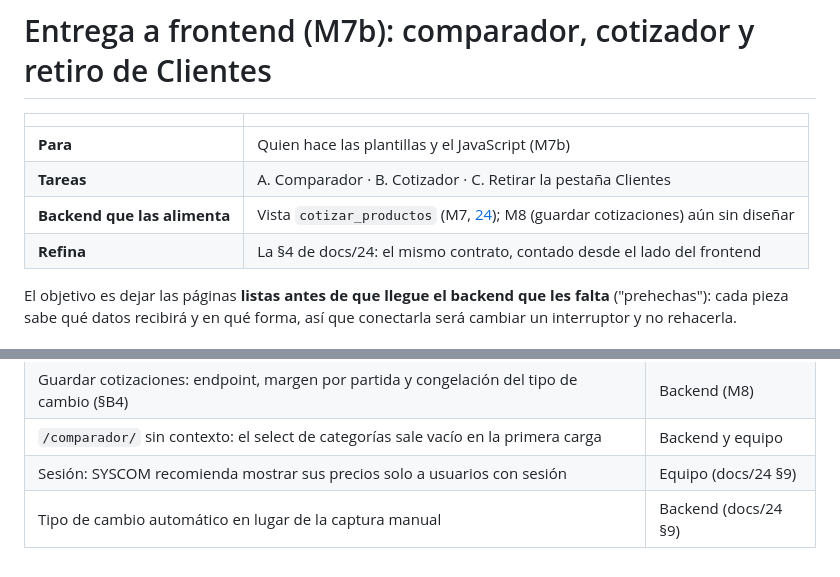
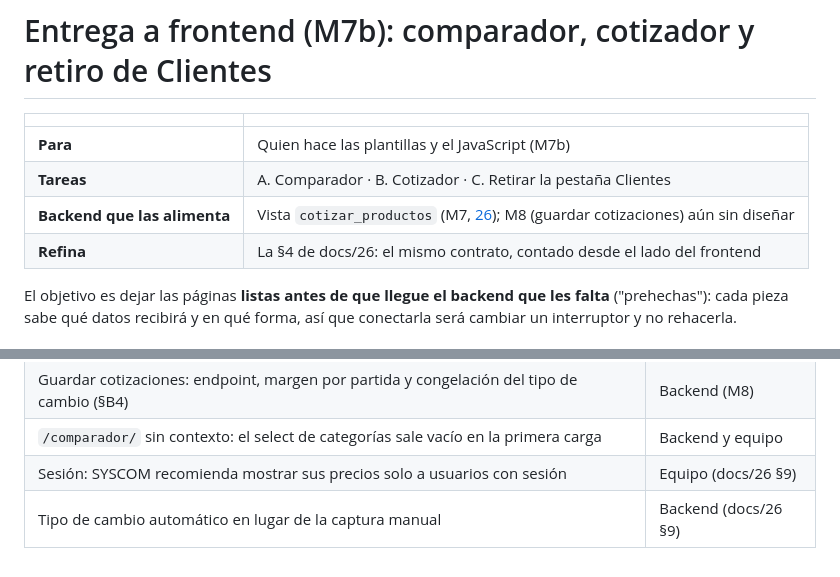
Before and after one commit to NauRedfieldev/Cotizador_Multiproveedor, a Markdown page: docs/27-entrega-m7b-comparador-y-cotizador.md, 2 parts joined by grey strips. Rendered like a GitHub page.

```diff
--- a/docs/25-entrega-m7b-comparador-y-cotizador.md
+++ b/docs/27-entrega-m7b-comparador-y-cotizador.md
@@ -4,8 +4,8 @@
 |---|---|
 | **Para** | Quien hace las plantillas y el JavaScript (M7b) |
 | **Tareas** | A. Comparador · B. Cotizador · C. Retirar la pestaña Clientes |
-| **Backend que las alimenta** | Vista `cotizar_productos` (M7, [24](24-m7-vistas-async-y-flujo.md)); M8 (guardar cotizaciones) aún sin diseñar |
-| **Refina** | La §4 de docs/24: el mismo contrato, contado desde el lado del frontend |
+| **Backend que las alimenta** | Vista `cotizar_productos` (M7, [26](26-m7-vistas-async-y-flujo.md)); M8 (guardar cotizaciones) aún sin diseñar |
+| **Refina** | La §4 de docs/26: el mismo contrato, contado desde el lado del frontend |
 
 El objetivo es dejar las páginas **listas antes de que llegue el backend que les falta** ("prehechas"):
 cada pieza sabe qué datos recibirá y en qué forma, así que conectarla será cambiar un interruptor y no
@@ -348,5 +348,5 @@ Vienen de M5, M6 (docs/22 y docs/23) y del acuerdo de uso de SYSCOM (docs/02 §8
 | Endpoint JSON `GET /api/v1/products/search/` (§B2) | Backend (M7) |
 | Guardar cotizaciones: endpoint, margen por partida y congelación del tipo de cambio (§B4) | Backend (M8) |
 | `/comparador/` sin contexto: el select de categorías sale vacío en la primera carga | Backend y equipo |
-| Sesión: SYSCOM recomienda mostrar sus precios solo a usuarios con sesión | Equipo (docs/24 §9) |
-| Tipo de cambio automático en lugar de la captura manual | Backend (docs/24 §9) |
+| Sesión: SYSCOM recomienda mostrar sus precios solo a usuarios con sesión | Equipo (docs/26 §9) |
+| Tipo de cambio automático en lugar de la captura manual | Backend (docs/26 §9) |
```
Also changed, not shown: docs/26-m7-vistas-async-y-flujo.md (renamed from docs/24-m7-vistas-async-y-flujo.md, +1 -1 lines), docs/28-m7a-integracion-vistas-y-m8.md (added, +235 -0 lines).
